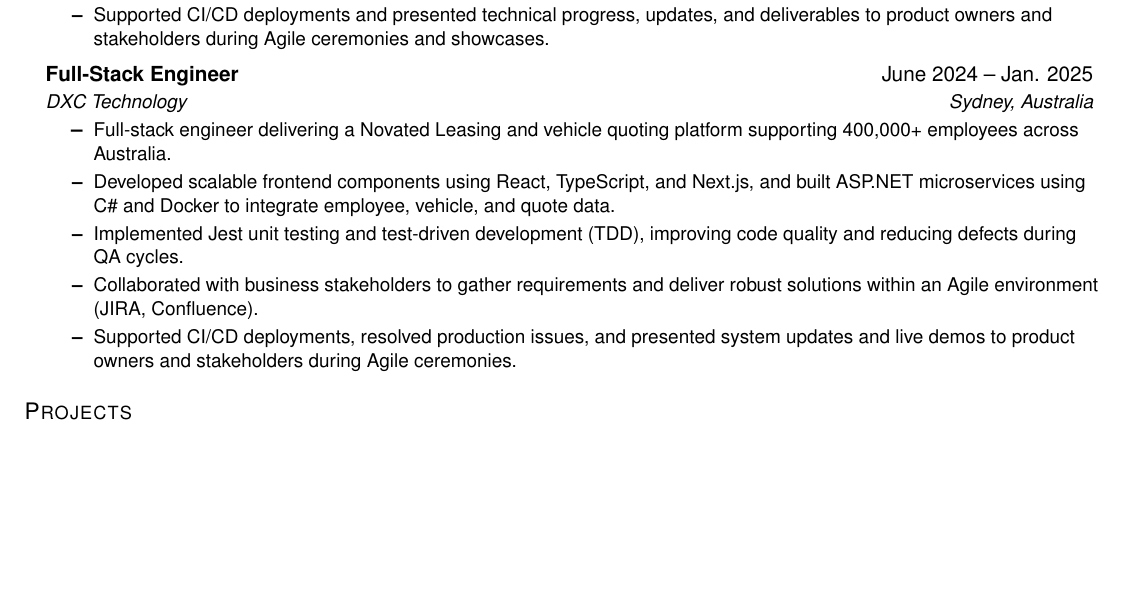
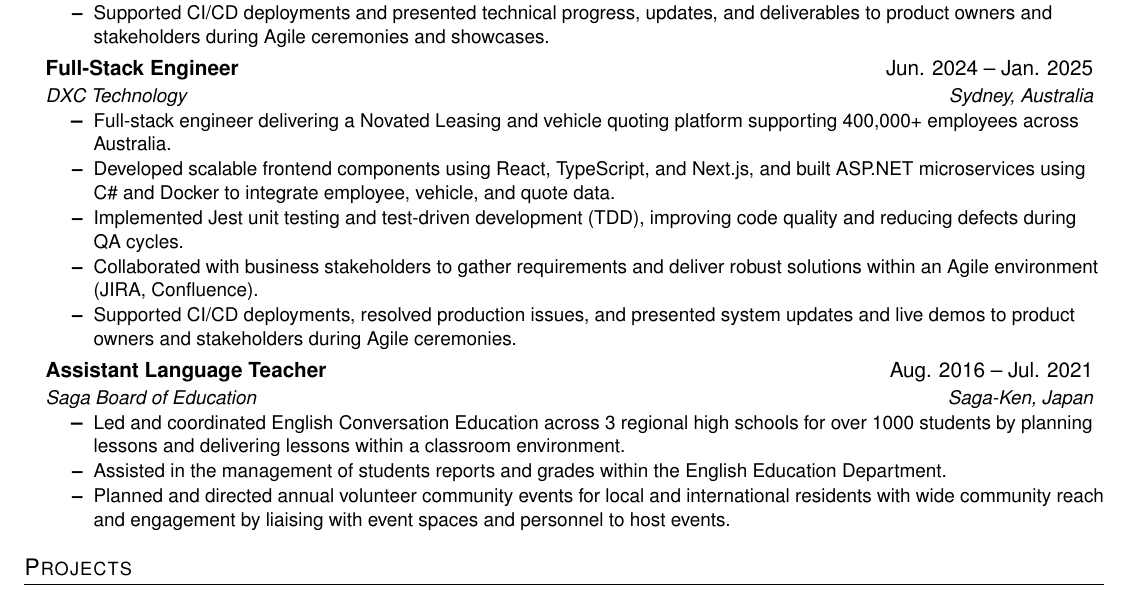
Before and after one commit to CallumStein/resume-cv, a LaTeX CV (resume.tex): part of the page, cut so that both start at the same text, the shorter picture padded with empty space. Compiled offline with pdfLaTeX.

Commit message:
Added Experience as an English Teacher

```diff
--- a/resume.tex
+++ b/resume.tex
@@ -126,7 +126,7 @@
 \resumeItemListEnd
 
 \resumeSubheading
-  {Full-Stack Engineer}{June 2024 -- Jan. 2025}
+  {Full-Stack Engineer}{Jun. 2024 -- Jan. 2025}
   {DXC Technology}{Sydney, Australia}
   \resumeItemListStart
     \resumeItem{Full-stack engineer delivering a Novated Leasing and vehicle quoting platform supporting 400,000+ employees across Australia.}
@@ -136,13 +136,22 @@
     \resumeItem{Supported CI/CD deployments, resolved production issues, and presented system updates and live demos to product owners and stakeholders during Agile ceremonies.}
 \resumeItemListEnd
 
+\resumeSubheading
+  {Assistant Language Teacher}{Aug. 2016 -- Jul. 2021}
+  {Saga Board of Education}{Saga-Ken, Japan}
+  \resumeItemListStart
+    \resumeItem{Led and coordinated English Conversation Education across 3 regional high schools for over 1000 students by planning lessons and delivering lessons within a classroom environment.}
+    \resumeItem{Assisted in the management of students reports and grades within the English Education Department.}
+    \resumeItem{Planned and directed annual volunteer community events for local and international residents with wide community reach and engagement by liaising with event spaces and personnel to host events.}
+\resumeItemListEnd
+
 \resumeSubHeadingListEnd
 
 %-----------PROJECTS-----------
 \section{Projects}
 \resumeSubHeadingListStart
 
-\resumeProjectHeading
+ \resumeProjectHeading
     {\textbf{LoveYourArea - Sustainable Communities} $|$ \emph{JavaScript, Django, Python, MySQL}}{Jan. 2023 -- May 2023}
     \resumeItemListStart
       \resumeItem{Developed a Django/Python web application utlizing Victorian government public roads and parks data to help Greater Melbourne residents discover local activities and community events.}
```
Also changed, not shown: resume.pdf.
